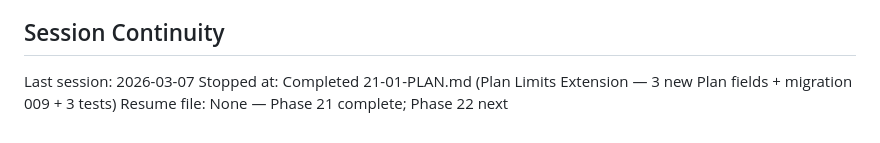
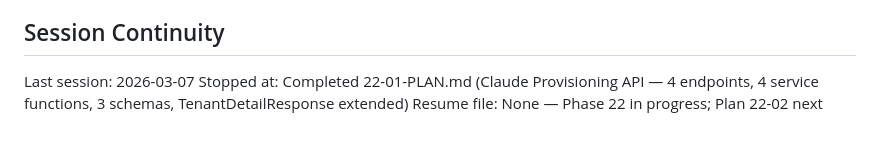
Before and after one commit to GilbertoAbrao/wxcode-adm, a Markdown page: .planning/STATE.md, the part around one of its changes. Drawn GitHub-style.

```diff
--- a/.planning/STATE.md
+++ b/.planning/STATE.md
@@ -81,5 +86,5 @@ None.
 ## Session Continuity
 
 Last session: 2026-03-07
-Stopped at: Completed 21-01-PLAN.md (Plan Limits Extension — 3 new Plan fields + migration 009 + 3 tests)
-Resume file: None — Phase 21 complete; Phase 22 next
+Stopped at: Completed 22-01-PLAN.md (Claude Provisioning API — 4 endpoints, 4 service functions, 3 schemas, TenantDetailResponse extended)
+Resume file: None — Phase 22 in progress; Plan 22-02 next
```
Also changed, not shown: other parts of .planning/STATE.md (+14 -9 lines), 1 other file.
